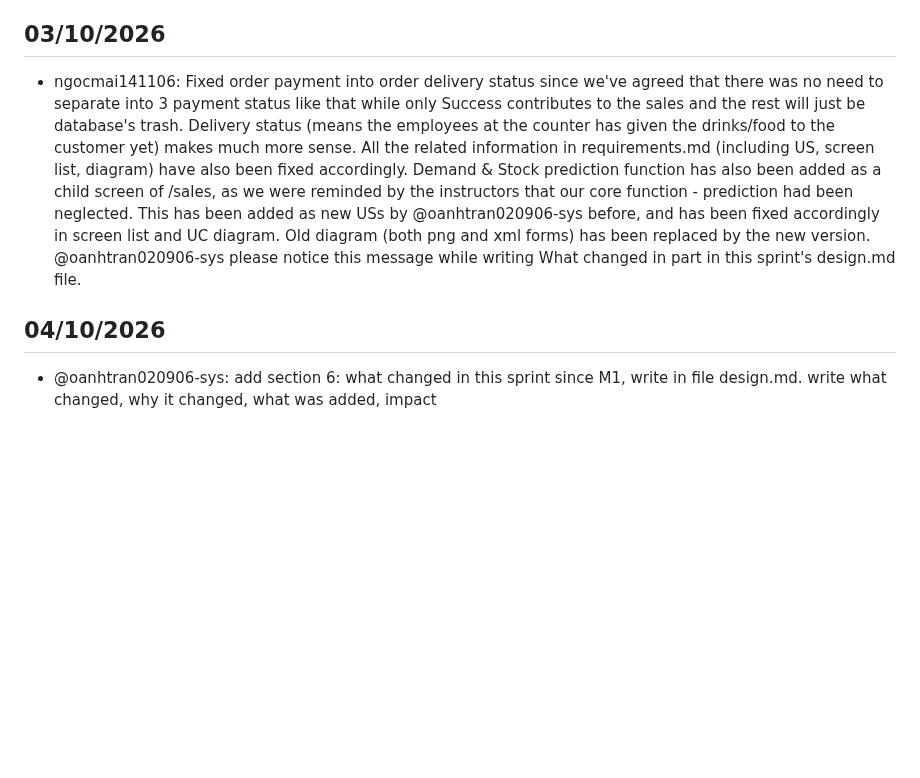
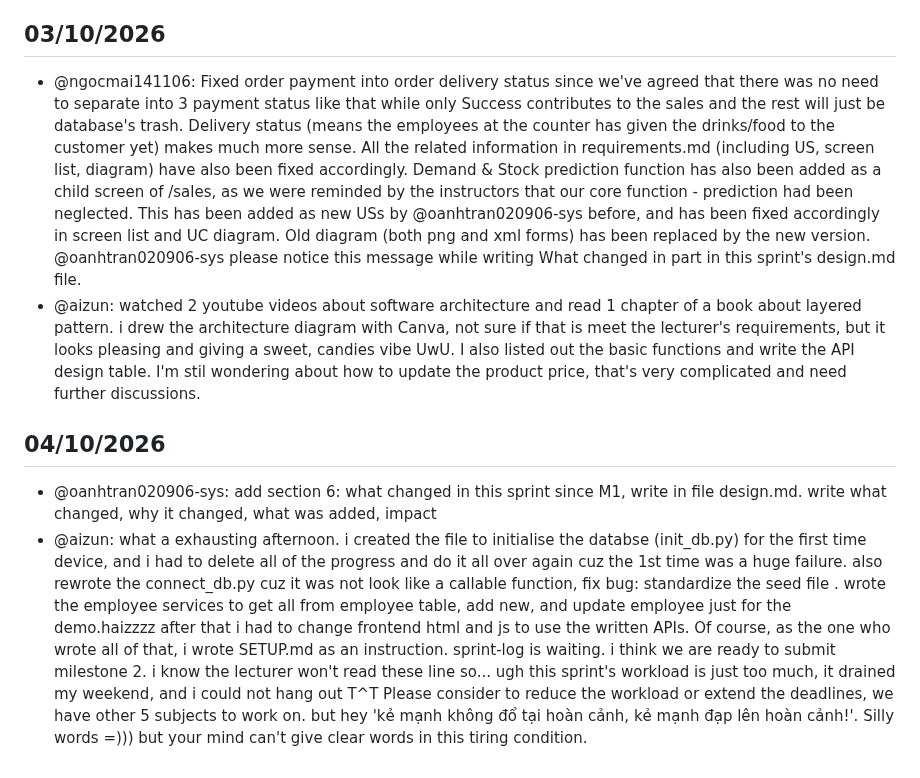
Before and after one commit to SE-FDA-NEU-AI66B/software-AI66B-G2-B4-small-shop, a Markdown page: docs/daily.md, the part around the change. Drawn GitHub-style; blank space fills up the shorter version.

Commit message:
docs: update daily log
Refs #90

```diff
--- a/docs/daily.md
+++ b/docs/daily.md
@@ -27,7 +27,9 @@
 - @aizun: 2nd daily update... i have fixed the customer FE pages, fix bug of database/seed.sql, and so much more that i can't remember at 10:35pm. this Sprint is truly madness!!! Tomorow, i will do some research about architecture, API design, then write to the official docs. then i will plan to write all the python backend, api, so the web can function so real. hopefully we can made it on Sunday night. Ugh! the workload of this sprint is just tooooo much ToT doing not only the design, but also make a running app (though just partial) in only 5 days????? like we only knew what to do on this Wed-30/09/26.
 
 ## 03/10/2026
-- ngocmai141106: Fixed order payment into order delivery status since we've agreed that there was no need to separate into 3 payment status like that while only Success contributes to the sales and the rest will just be database's trash. Delivery status (means the employees at the counter has given the drinks/food to the customer yet) makes much more sense. All the related information in requirements.md (including US, screen list, diagram) have also been fixed accordingly. Demand & Stock prediction function has also been added as a child screen of /sales, as we were reminded by the instructors that our core function - prediction had been neglected. This has been added as new USs by @oanhtran020906-sys before, and has been fixed accordingly in screen list and UC diagram. Old diagram (both png and xml forms) has been replaced by the new version. @oanhtran020906-sys please notice this message while writing What changed in part in this sprint's design.md file.
+- @ngocmai141106: Fixed order payment into order delivery status since we've agreed that there was no need to separate into 3 payment status like that while only Success contributes to the sales and the rest will just be database's trash. Delivery status (means the employees at the counter has given the drinks/food to the customer yet) makes much more sense. All the related information in requirements.md (including US, screen list, diagram) have also been fixed accordingly. Demand & Stock prediction function has also been added as a child screen of /sales, as we were reminded by the instructors that our core function - prediction had been neglected. This has been added as new USs by @oanhtran020906-sys before, and has been fixed accordingly in screen list and UC diagram. Old diagram (both png and xml forms) has been replaced by the new version. @oanhtran020906-sys please notice this message while writing What changed in part in this sprint's design.md file.
+- @aizun: watched 2 youtube videos about software architecture and read 1 chapter of a book about layered pattern. i drew the architecture diagram with Canva, not sure if that is meet the lecturer's requirements, but it looks pleasing and giving a sweet, candies vibe UwU. I also listed out the basic functions and write the API design table. I'm stil wondering about how to update the product price, that's very complicated and need further discussions.
 
 ## 04/10/2026
 - @oanhtran020906-sys: add section 6: what changed in this sprint since M1, write in file design.md. write what changed, why it changed, what was added, impact
+- @aizun: what a exhausting afternoon. i created the file to initialise the databse (init_db.py) for the first time device, and i had to delete all of the progress and do it all over again cuz the 1st time was a huge failure. also rewrote the connect_db.py cuz it was not look like a callable function, fix bug: standardize the seed file . wrote the employee services to get all from employee table, add new, and update employee just for the demo.haizzzz after that i had to change frontend html and js to use the written APIs. Of course, as the one who wrote all of that, i wrote SETUP.md as an instruction. sprint-log is waiting. i think we are ready to submit milestone 2. i know the lecturer won't read these line so... ugh this sprint's workload is just too much, it drained my weekend, and i could not hang out T^T Please consider to reduce the workload or extend the deadlines, we have other 5 subjects to work on. but hey 'kẻ mạnh không đổ tại hoàn cảnh, kẻ mạnh đạp lên hoàn cảnh!'. Silly words =))) but your mind can't give clear words in this tiring condition.
```
